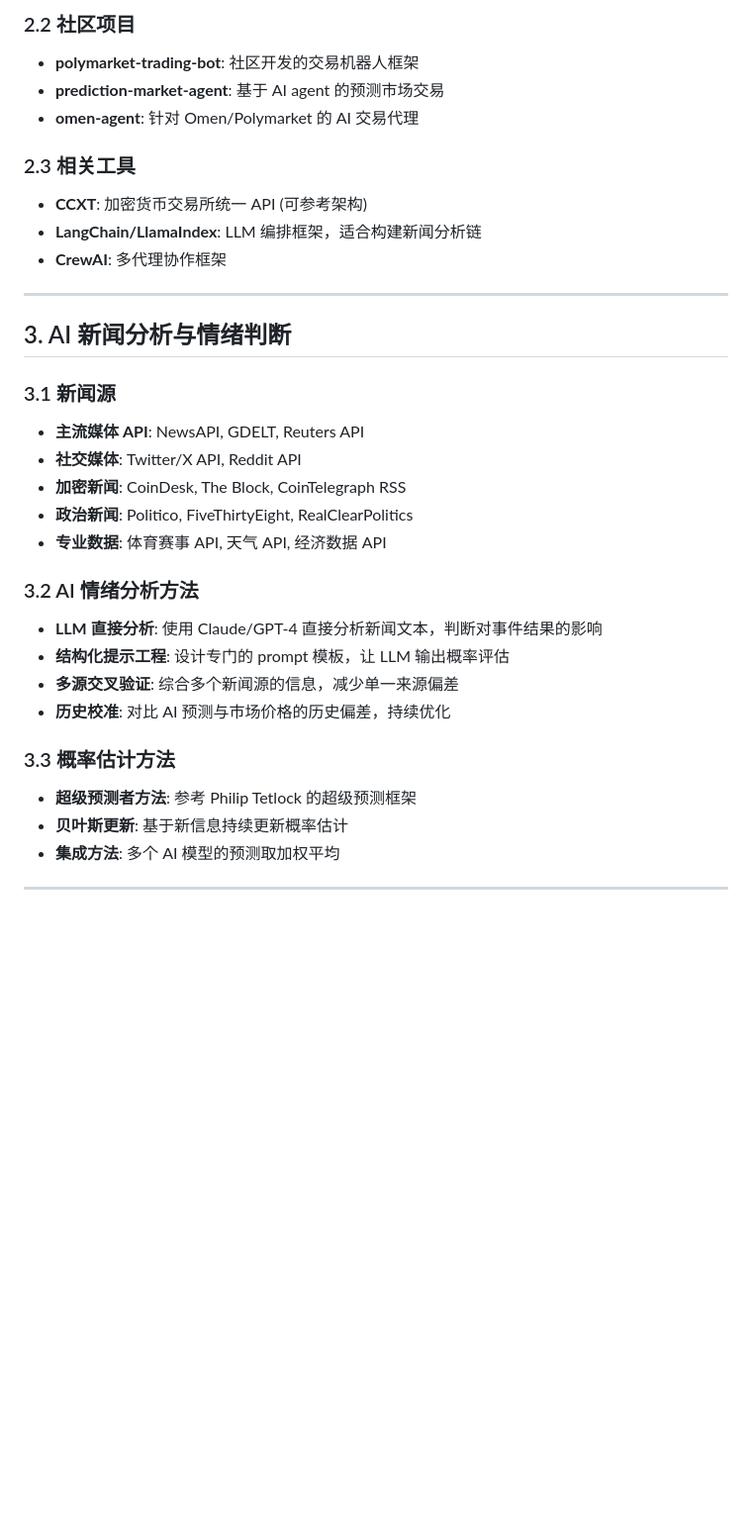
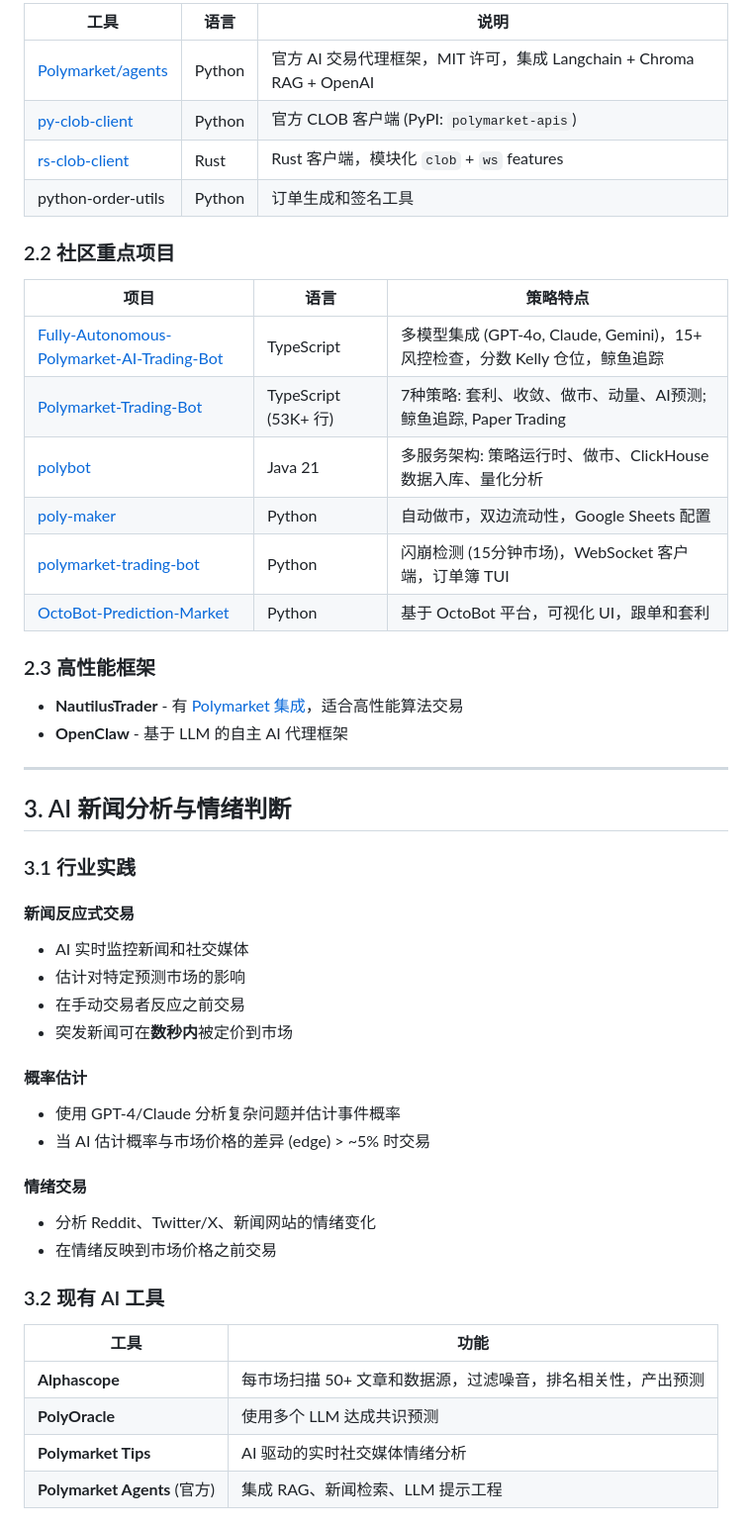
Before and after one commit to Colin0615/111, a Markdown page: docs/research/findings.md, the part around one of its changes. Shown at 99% size. GitHub-like rendering; blank space fills up the shorter version.

```diff
--- a/docs/research/findings.md
+++ b/docs/research/findings.md
@@ -53,32 +69,52 @@
 
-### 2.2 社区项目
-- **polymarket-trading-bot**: 社区开发的交易机器人框架
-- **prediction-market-agent**: 基于 AI agent 的预测市场交易
-- **omen-agent**: 针对 Omen/Polymarket 的 AI 交易代理
+| 工具 | 语言 | 说明 |
+|------|------|------|
+| [Polymarket/agents](https://github.com/Polymarket/agents) | Python | 官方 AI 交易代理框架，MIT 许可，集成 Langchain + Chroma RAG + OpenAI |
+| [py-clob-client](https://github.com/Polymarket/py-clob-client) | Python | 官方 CLOB 客户端 (PyPI: `polymarket-apis`) |
+| [rs-clob-client](https://github.com/Polymarket/rs-clob-client) | Rust | Rust 客户端，模块化 `clob` + `ws` features |
+| python-order-utils | Python | 订单生成和签名工具 |
 
-### 2.3 相关工具
-- **CCXT**: 加密货币交易所统一 API (可参考架构)
-- **LangChain/LlamaIndex**: LLM 编排框架，适合构建新闻分析链
-- **CrewAI**: 多代理协作框架
+### 2.2 社区重点项目
+
+| 项目 | 语言 | 策略特点 |
+|------|------|----------|
+| [Fully-Autonomous-Polymarket-AI-Trading-Bot](https://github.com/dylanpersonguy/Fully-Autonomous-Polymarket-AI-Trading-Bot) | TypeScript | 多模型集成 (GPT-4o, Claude, Gemini)，15+ 风控检查，分数 Kelly 仓位，鲸鱼追踪 |
+| [Polymarket-Trading-Bot](https://github.com/dylanpersonguy/Polymarket-Trading-Bot) | TypeScript (53K+ 行) | 7种策略: 套利、收敛、做市、动量、AI预测; 鲸鱼追踪, Paper Trading |
+| [polybot](https://github.com/ent0n29/polybot) | Java 21 | 多服务架构: 策略运行时、做市、ClickHouse 数据入库、量化分析 |
+| [poly-maker](https://github.com/warproxxx/poly-maker) | Python | 自动做市，双边流动性，Google Sheets 配置 |
+| [polymarket-trading-bot](https://github.com/discountry/polymarket-trading-bot) | Python | 闪崩检测 (15分钟市场)，WebSocket 客户端，订单簿 TUI |
+| [OctoBot-Prediction-Market](https://github.com/Drakkar-Software/OctoBot-Prediction-Market) | Python | 基于 OctoBot 平台，可视化 UI，跟单和套利 |
+
+### 2.3 高性能框架
+- **NautilusTrader** - 有 [Polymarket 集成](https://nautilustrader.io/docs/latest/integrations/polymarket/)，适合高性能算法交易
+- **OpenClaw** - 基于 LLM 的自主 AI 代理框架
 
 ---
 
 ## 3. AI 新闻分析与情绪判断
 
-### 3.1 新闻源
-- **主流媒体 API**: NewsAPI, GDELT, Reuters API
-- **社交媒体**: Twitter/X API, Reddit API
-- **加密新闻**: CoinDesk, The Block, CoinTelegraph RSS
-- **政治新闻**: Politico, FiveThirtyEight, RealClearPolitics
-- **专业数据**: 体育赛事 API, 天气 API, 经济数据 API
+### 3.1 行业实践
 
-### 3.2 AI 情绪分析方法
-- **LLM 直接分析**: 使用 Claude/GPT-4 直接分析新闻文本，判断对事件结果的影响
-- **结构化提示工程**: 设计专门的 prompt 模板，让 LLM 输出概率评估
-- **多源交叉验证**: 综合多个新闻源的信息，减少单一来源偏差
-- **历史校准**: 对比 AI 预测与市场价格的历史偏差，持续优化
+#### 新闻反应式交易
+- AI 实时监控新闻和社交媒体
+- 估计对特定预测市场的影响
+- 在手动交易者反应之前交易
+- 突发新闻可在**数秒内**被定价到市场
 
-### 3.3 概率估计方法
-- **超级预测者方法**: 参考 Philip Tetlock 的超级预测框架
-- **贝叶斯更新**: 基于新信息持续更新概率估计
-- **集成方法**: 多个 AI 模型的预测取加权平均
+#### 概率估计
+- 使用 GPT-4/Claude 分析复杂问题并估计事件概率
+- 当 AI 估计概率与市场价格的差异 (edge) > ~5% 时交易
+
+#### 情绪交易
+- 分析 Reddit、Twitter/X、新闻网站的情绪变化
+- 在情绪反映到市场价格之前交易
+
+### 3.2 现有 AI 工具
+
+| 工具 | 功能 |
+|------|------|
+| **Alphascope** | 每市场扫描 50+ 文章和数据源，过滤噪音，排名相关性，产出预测 |
+| **PolyOracle** | 使用多个 LLM 达成共识预测 |
+| **Polymarket Tips** | AI 驱动的实时社交媒体情绪分析 |
+| **Polymarket Agents** (官方) | 集成 RAG、新闻检索、LLM 提示工程 |
+
```
Also changed, not shown: other parts of docs/research/findings.md (+92 -39 lines).
